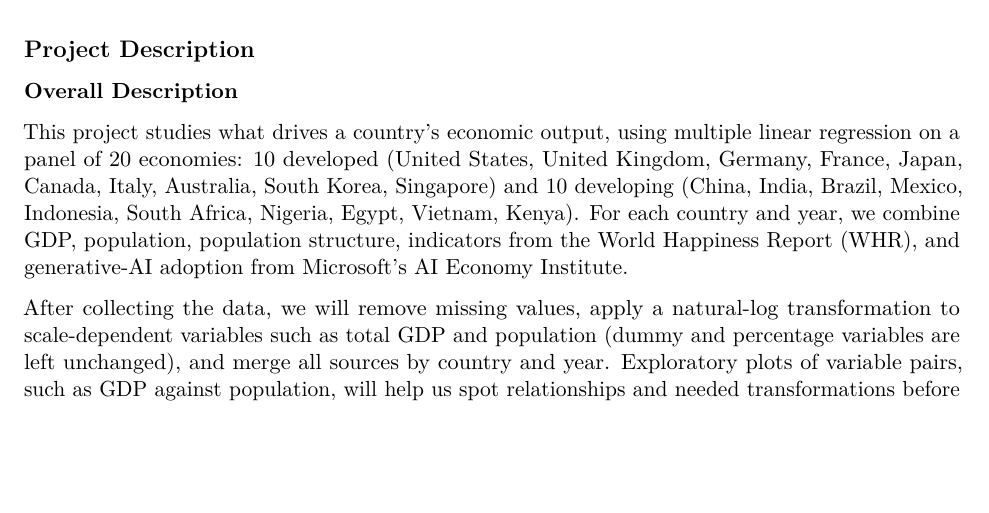
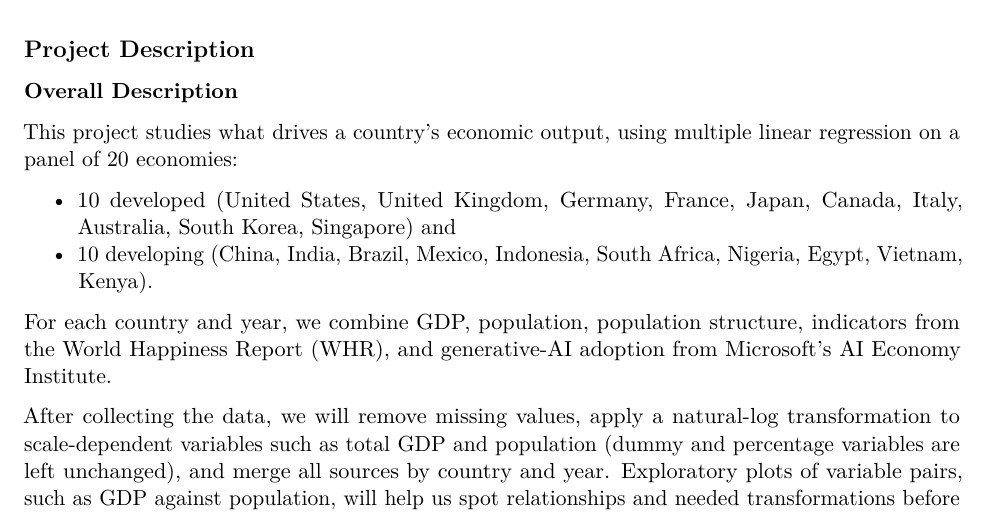
Before and after one commit to ws2840/ALInear-Thinkers, a Quarto document (final_project_proposal.qmd): part of page 1 of 5, cut so that both start at the same text, the shorter picture padded with empty space. The pictures show the output file final_project_proposal.pdf that the author committed with the source.

Commit message:
small update

```diff
--- a/final_project_proposal.qmd
+++ b/final_project_proposal.qmd
@@ -24,7 +24,12 @@ editor:
 
 ### Overall Description
 
-This project studies what drives a country's economic output, using multiple linear regression on a panel of 20 economies: 10 developed (United States, United Kingdom, Germany, France, Japan, Canada, Italy, Australia, South Korea, Singapore) and 10 developing (China, India, Brazil, Mexico, Indonesia, South Africa, Nigeria, Egypt, Vietnam, Kenya). For each country and year, we combine GDP, population, population structure, indicators from the World Happiness Report (WHR), and generative-AI adoption from Microsoft's AI Economy Institute.
+This project studies what drives a country's economic output, using multiple linear regression on a panel of 20 economies:
+
+- 10 developed (United States, United Kingdom, Germany, France, Japan, Canada, Italy, Australia, South Korea, Singapore) and
+- 10 developing (China, India, Brazil, Mexico, Indonesia, South Africa, Nigeria, Egypt, Vietnam, Kenya).
+
+For each country and year, we combine GDP, population, population structure, indicators from the World Happiness Report (WHR), and generative-AI adoption from Microsoft's AI Economy Institute.
 
 After collecting the data, we will remove missing values, apply a natural-log transformation to scale-dependent variables such as total GDP and population (dummy and percentage variables are left unchanged), and merge all sources by country and year. Exploratory plots of variable pairs, such as GDP against population, will help us spot relationships and needed transformations before modeling.
 
```
Also changed, not shown: final_project_proposal.pdf.
